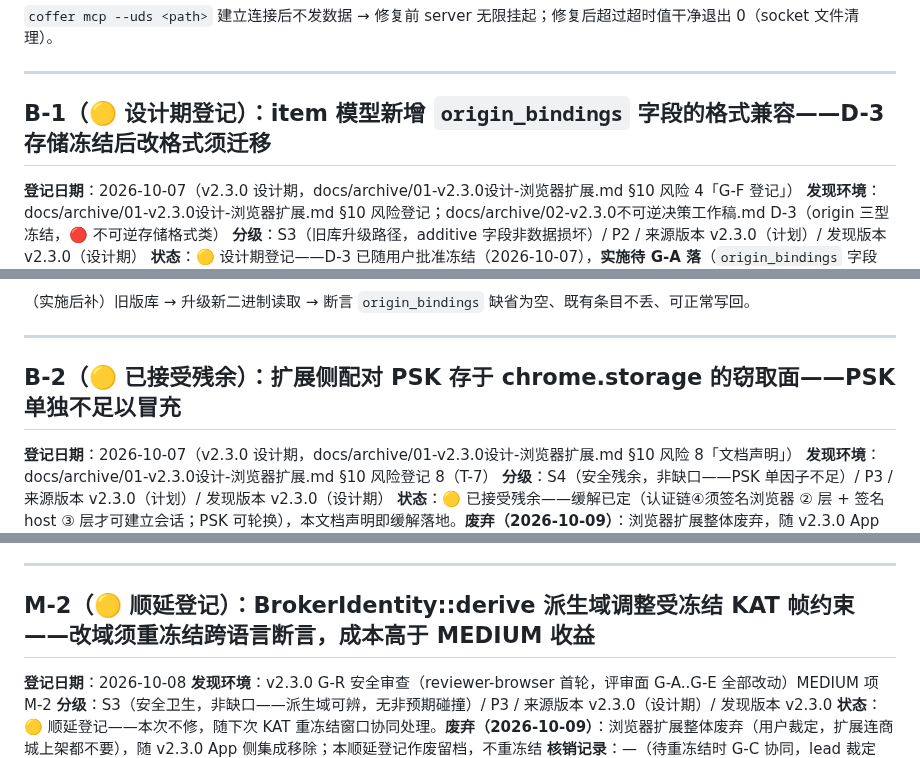
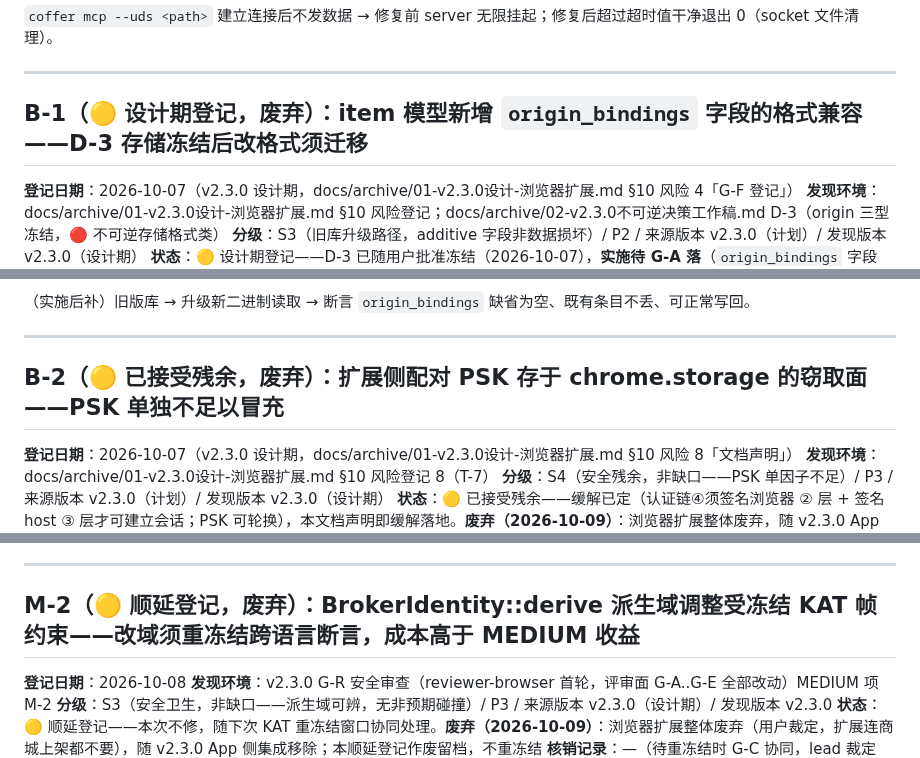
Before and after one commit to cygnusyang/coffer, a Markdown page: docs/01-KNOWN-ISSUES.md, 3 parts joined by grey strips. Rendered like a GitHub page.

```diff
--- a/docs/01-KNOWN-ISSUES.md
+++ b/docs/01-KNOWN-ISSUES.md
@@ -954,7 +954,7 @@ accept 后的读循环无超时窗；`set_read_timeout`（SO_RCVTIMEO）未设
 
 ---
 
-## B-1（🟡 设计期登记）：item 模型新增 `origin_bindings` 字段的格式兼容——D-3 存储冻结后改格式须迁移
+## B-1（🟡 设计期登记，废弃）：item 模型新增 `origin_bindings` 字段的格式兼容——D-3 存储冻结后改格式须迁移
 
 **登记日期**：2026-10-07（v2.3.0 设计期，docs/archive/01-v2.3.0设计-浏览器扩展.md §10 风险 4「G-F 登记」）
 **发现环境**：docs/archive/01-v2.3.0设计-浏览器扩展.md §10 风险登记；docs/archive/02-v2.3.0不可逆决策工作稿.md D-3（origin 三型冻结，🔴 不可逆存储格式类）
@@ -985,7 +985,7 @@ G-A 实施时按 additive + `#[serde(default)]` 加字段（对齐 docs/03-功
 
 ---
 
-## B-2（🟡 已接受残余）：扩展侧配对 PSK 存于 chrome.storage 的窃取面——PSK 单独不足以冒充
+## B-2（🟡 已接受残余，废弃）：扩展侧配对 PSK 存于 chrome.storage 的窃取面——PSK 单独不足以冒充
 
 **登记日期**：2026-10-07（v2.3.0 设计期，docs/archive/01-v2.3.0设计-浏览器扩展.md §10 风险 8「文档声明」）
 **发现环境**：docs/archive/01-v2.3.0设计-浏览器扩展.md §10 风险登记 8（T-7）
@@ -1043,7 +1043,7 @@ chrome.storage 非安全存储面；PSK 属扩展持有边界（传输层材料
 
 ---
 
-## M-2（🟡 顺延登记）：BrokerIdentity::derive 派生域调整受冻结 KAT 帧约束——改域须重冻结跨语言断言，成本高于 MEDIUM 收益
+## M-2（🟡 顺延登记，废弃）：BrokerIdentity::derive 派生域调整受冻结 KAT 帧约束——改域须重冻结跨语言断言，成本高于 MEDIUM 收益
 
 **登记日期**：2026-10-08
 **发现环境**：v2.3.0 G-R 安全审查（reviewer-browser 首轮，评审面 G-A..G-E 全部改动）MEDIUM 项 M-2
```
Also changed, not shown: other parts of docs/01-KNOWN-ISSUES.md (+4 -4 lines).
